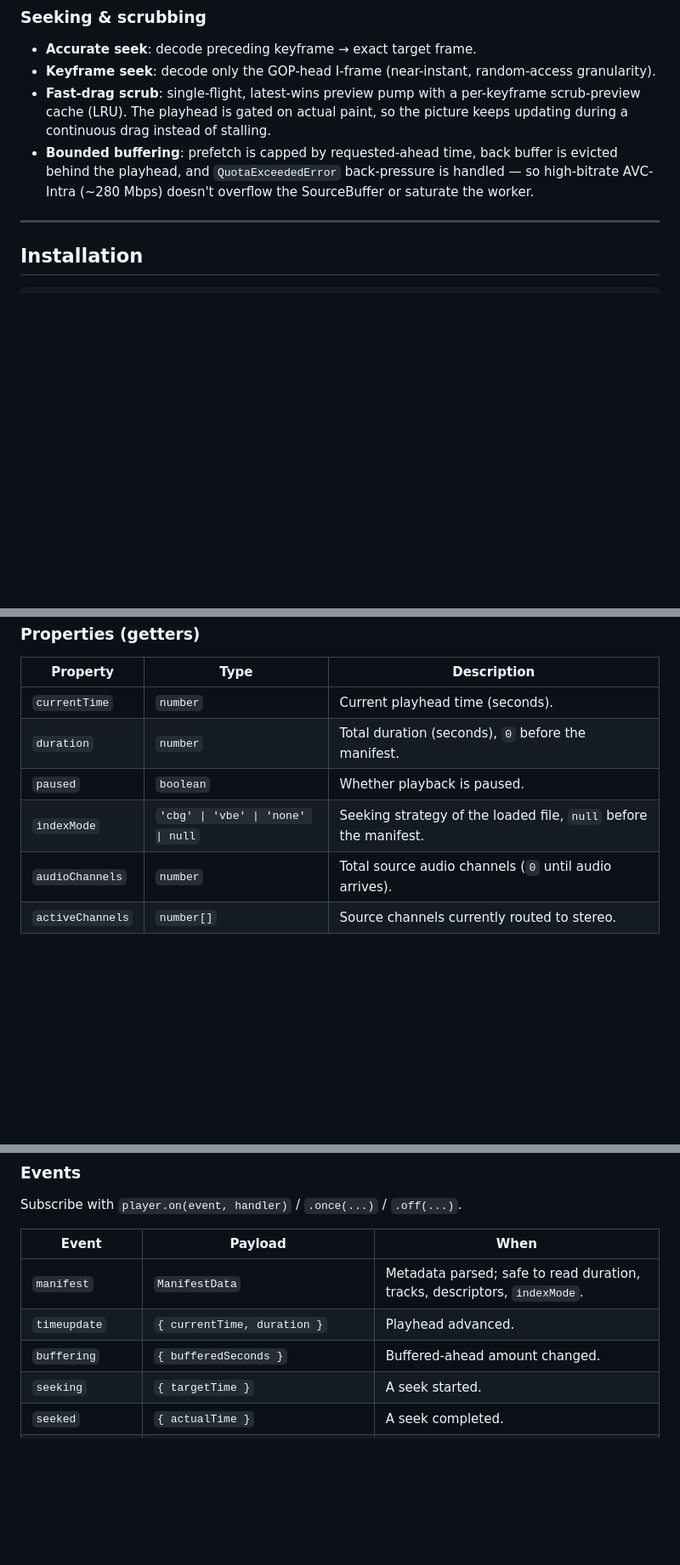
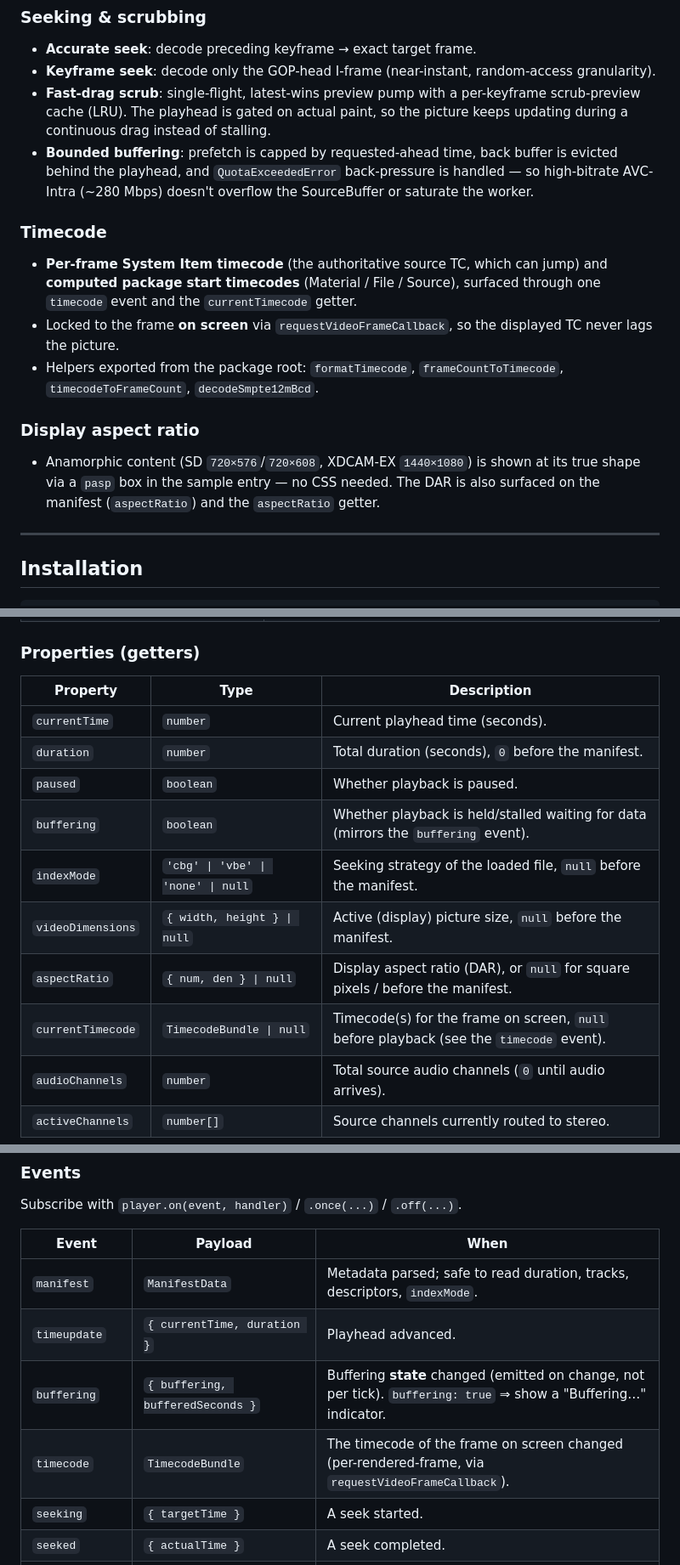
Before and after one commit to emcodem/mxf.js, a Markdown page: README.md, 3 parts joined by grey strips. Shown at 85% size. Drawn GitHub-style; blank space fills up the shorter version.

```diff
--- a/README.md
+++ b/README.md
@@ -44,6 +44,14 @@ All video flows through the single `<video>` element, so seeking and scrubbing w
 - **Fast-drag scrub**: single-flight, latest-wins preview pump with a per-keyframe scrub-preview cache (LRU). The playhead is gated on actual paint, so the picture keeps updating during a continuous drag instead of stalling.
 - **Bounded buffering**: prefetch is capped by requested-ahead time, back buffer is evicted behind the playhead, and `QuotaExceededError` back-pressure is handled — so high-bitrate AVC-Intra (~280 Mbps) doesn't overflow the SourceBuffer or saturate the worker.
 
+### Timecode
+- **Per-frame System Item timecode** (the authoritative source TC, which can jump) and **computed package start timecodes** (Material / File / Source), surfaced through one `timecode` event and the `currentTimecode` getter.
+- Locked to the frame **on screen** via `requestVideoFrameCallback`, so the displayed TC never lags the picture.
+- Helpers exported from the package root: `formatTimecode`, `frameCountToTimecode`, `timecodeToFrameCount`, `decodeSmpte12mBcd`.
+
+### Display aspect ratio
+- Anamorphic content (SD `720×576`/`720×608`, XDCAM-EX `1440×1080`) is shown at its true shape via a `pasp` box in the sample entry — no CSS needed. The DAR is also surfaced on the manifest (`aspectRatio`) and the `aspectRatio` getter.
+
 ---
 
 ## Installation
@@ -156,7 +169,11 @@ A runnable demo is in [`demo/index.html`](demo/index.html) (`npm run dev`, then
 | `currentTime` | `number` | Current playhead time (seconds). |
 | `duration` | `number` | Total duration (seconds), `0` before the manifest. |
 | `paused` | `boolean` | Whether playback is paused. |
+| `buffering` | `boolean` | Whether playback is held/stalled waiting for data (mirrors the `buffering` event). |
 | `indexMode` | `'cbg' \| 'vbe' \| 'none' \| null` | Seeking strategy of the loaded file, `null` before the manifest. |
+| `videoDimensions` | `{ width, height } \| null` | Active (display) picture size, `null` before the manifest. |
+| `aspectRatio` | `{ num, den } \| null` | Display aspect ratio (DAR), or `null` for square pixels / before the manifest. |
+| `currentTimecode` | `TimecodeBundle \| null` | Timecode(s) for the frame on screen, `null` before playback (see the `timecode` event). |
 | `audioChannels` | `number` | Total source audio channels (`0` until audio arrives). |
 | `activeChannels` | `number[]` | Source channels currently routed to stereo. |
 
@@ -168,7 +185,8 @@ Subscribe with `player.on(event, handler)` / `.once(...)` / `.off(...)`.
 |-------|---------|------|
 | `manifest` | `ManifestData` | Metadata parsed; safe to read duration, tracks, descriptors, `indexMode`. |
 | `timeupdate` | `{ currentTime, duration }` | Playhead advanced. |
-| `buffering` | `{ bufferedSeconds }` | Buffered-ahead amount changed. |
+| `buffering` | `{ buffering, bufferedSeconds }` | Buffering **state** changed (emitted on change, not per tick). `buffering: true` ⇒ show a "Buffering…" indicator. |
+| `timecode` | `TimecodeBundle` | The timecode of the frame on screen changed (per-rendered-frame, via `requestVideoFrameCallback`). |
 | `seeking` | `{ targetTime }` | A seek started. |
 | `seeked` | `{ actualTime }` | A seek completed. |
 | `playing` | `void` | Playback (re)started. |
```
Also changed, not shown: other parts of README.md (+27 -1 lines), TODO_fRANKIeS_OMNEON_FILE.md (deleted, +0 -61 lines).
